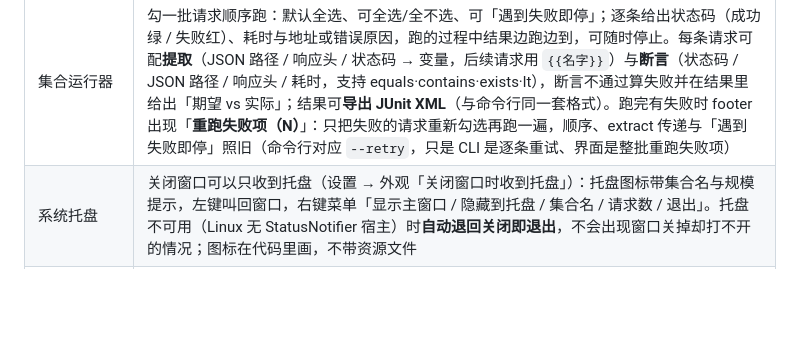
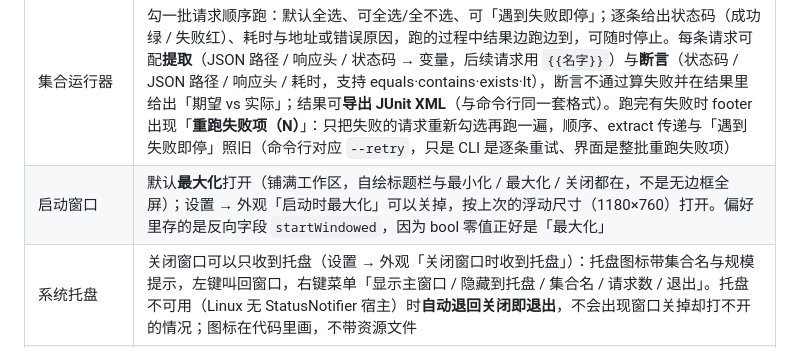
Before and after one commit to leihenshang/api-doc-go-viva, a Markdown page: doc/功能与界面.md, the part around one of its changes. Drawn GitHub-style; blank space fills up the shorter version.

```diff
--- a/doc/功能与界面.md
+++ b/doc/功能与界面.md
@@ -112,6 +112,7 @@ README 只留三张代表图，其余界面截图与能力清单集中在这里
 | 环境变量 | 左侧环境列表 + 右侧变量表（`ui.List`，行可拖拽重排，行尾另有 ↑ / ↓），顺序随保存写回 `environments/<env>.yml` |
 | 命令行 `apidocctl` | `go build ./cmd/apidocctl` 后可用：`apidocctl list --collection <目录> [--filter 文本]` 按分组列出方法 / 名称 / 文件 / 地址；`apidocctl run --collection <目录> [--env dev] [--filter 文本] [--stop-on-failure] [--retry 次数] [--reporter text\|junit\|json] [--output 文件] [--no-color]`。读同一个集合与同一套断言规则，CI 里跑接口回归；`--reporter json` 是给 jq 用的稳定契约（汇总 + 逐条 `durationMs` / `failed` / `failures` / `extracted`），text 报告只在真终端着色；退出码 0 全通过 / 1 有失败 / 2 用法或环境错 |
 | 集合运行器 | 勾一批请求顺序跑：默认全选、可全选/全不选、可「遇到失败即停」；逐条给出状态码（成功绿 / 失败红）、耗时与地址或错误原因，跑的过程中结果边跑边到，可随时停止。每条请求可配**提取**（JSON 路径 / 响应头 / 状态码 → 变量，后续请求用 `{{名字}}`）与**断言**（状态码 / JSON 路径 / 响应头 / 耗时，支持 equals·contains·exists·lt），断言不通过算失败并在结果里给出「期望 vs 实际」；结果可**导出 JUnit XML**（与命令行同一套格式）。跑完有失败时 footer 出现「**重跑失败项（N）**」：只把失败的请求重新勾选再跑一遍，顺序、extract 传递与「遇到失败即停」照旧（命令行对应 `--retry`，只是 CLI 是逐条重试、界面是整批重跑失败项） |
+| 启动窗口 | 默认**最大化**打开（铺满工作区，自绘标题栏与最小化 / 最大化 / 关闭都在，不是无边框全屏）；设置 → 外观「启动时最大化」可以关掉，按上次的浮动尺寸（1180×760）打开。偏好里存的是反向字段 `startWindowed`，因为 bool 零值正好是「最大化」 |
 | 系统托盘 | 关闭窗口可以只收到托盘（设置 → 外观「关闭窗口时收到托盘」）：托盘图标带集合名与规模提示，左键叫回窗口，右键菜单「显示主窗口 / 隐藏到托盘 / 集合名 / 请求数 / 退出」。托盘不可用（Linux 无 StatusNotifier 宿主）时**自动退回关闭即退出**，不会出现窗口关掉却打不开的情况；图标在代码里画，不带资源文件 |
 | 敏感值加密 | 环境里的 `secret` 变量落盘时用 AES-256-GCM 加密（`seal:v1:` 前缀），密钥是配置目录下的 `secret.key`（0600），与集合分开——集合整个进 git 也只留密文；读回来自动解密，老集合里的明文照常可用；设置里可关（关后只影响新写入）。解不开（换了机器）时保留原样并在变量表里显示密文，不静默清空 |
 | 检查更新 | 设置 → 本地数据：「检查更新」按钮读 GitHub Releases 的 `releases/latest`，与当前版本按数字段比较（`0.10 > 0.9`），有新版本给「打开发布页」。**只在点按钮时联网**，启动不检查；发布仓库可填 `owner/repo`。不做原地升级：那需要发布侧维护带签名的 feed |
```
Also changed, not shown: other parts of doc/功能与界面.md (+1 -1 lines), doc/viva-settings.png, 6 other files.
